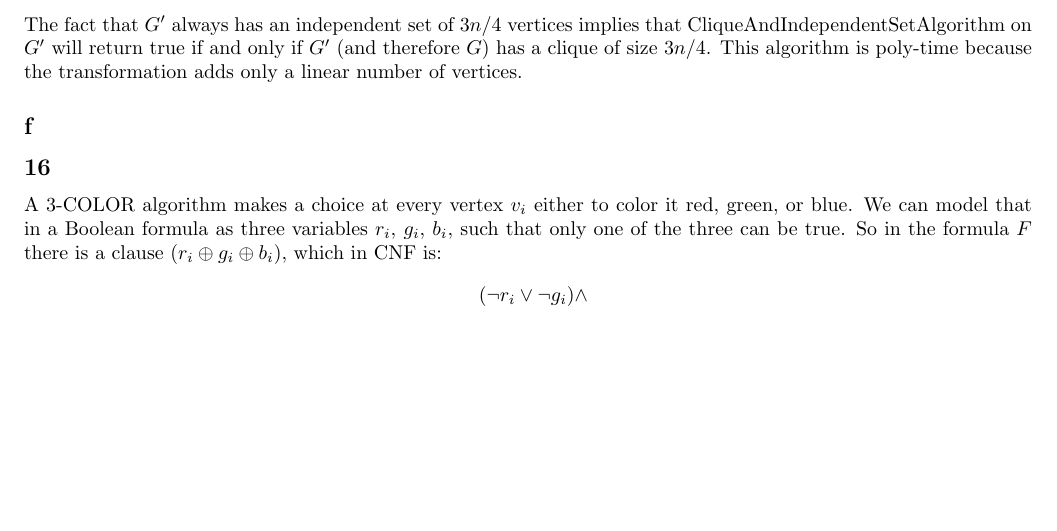
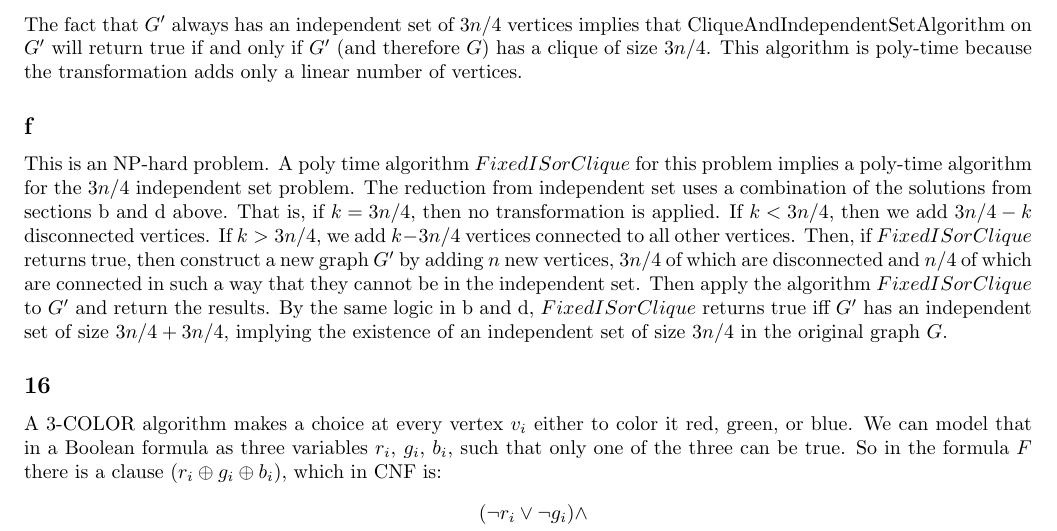
Before and after one commit to BK874/CS1510, a LaTeX problem sheet (homework23/homework23.tex): part of page 3 of 4, cut so that both start at the same text, the shorter picture padded with empty space. Compiled offline with pdfLaTeX.

Commit message:
hw23 14 f

```diff
--- a/homework23/homework23.tex
+++ b/homework23/homework23.tex
@@ -93,7 +93,7 @@ This is an NP-hard problem, because a poly-time algorithm for this problem impli
 \\\\
 The fact that $G'$ always has an independent set of $3n/4$ vertices implies that CliqueAndIndependentSetAlgorithm on $G'$ will return true if and only if $G'$ (and therefore $G$) has a clique of size $3n/4$. This algorithm is poly-time because the transformation adds only a linear number of vertices.
 \subsection*{f}
-
+This is an NP-hard problem. A poly time algorithm $FixedISorClique$ for this problem implies a poly-time algorithm for the $3n/4$ independent set problem. The reduction from independent set uses a combination of the solutions from sections b and d above. That is, if $k = 3n/4$, then no transformation is applied. If $k < 3n/4$, then we add $3n/4 - k$ disconnected vertices. If $k > 3n/4$, we add $k-3n/4$ vertices connected to all other vertices. Then, if $FixedISorClique$ returns true, then construct a new graph $G'$ by adding $n$ new vertices, $3n/4$ of which are disconnected and $n/4$ of which are connected in such a way that they cannot be in the independent set. Then apply the algorithm $FixedISorClique$ to $G'$ and return the results. By the same logic in b and d, $FixedISorClique$ returns true iff $G'$ has an independent set of size $3n/4 + 3n/4$, implying the existence of an independent set of size $3n/4$ in the original graph $G$.
 \subsection*{16}
 A 3-COLOR algorithm makes a choice at every vertex $v_i$ either to color it red, green, or blue. We can model that in a Boolean formula as three variables $r_i$, $g_i$, $b_i$, such that only one of the three can be true. So in the formula $F$ there is a clause $(r_i \oplus g_i \oplus b_i)$, which in CNF is:
 \begin{align*}
```
Also changed, not shown: homework23/homework23.pdf.
